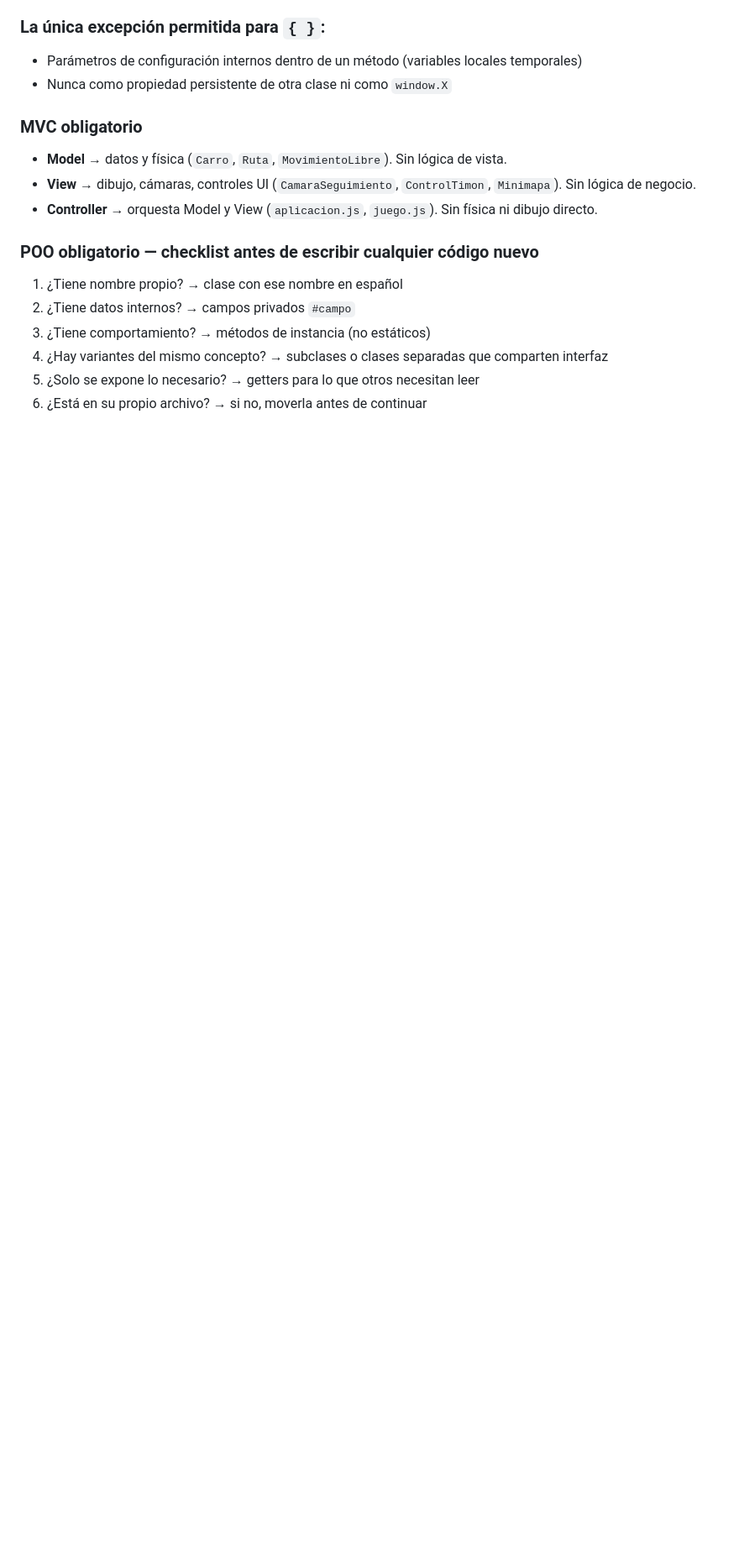
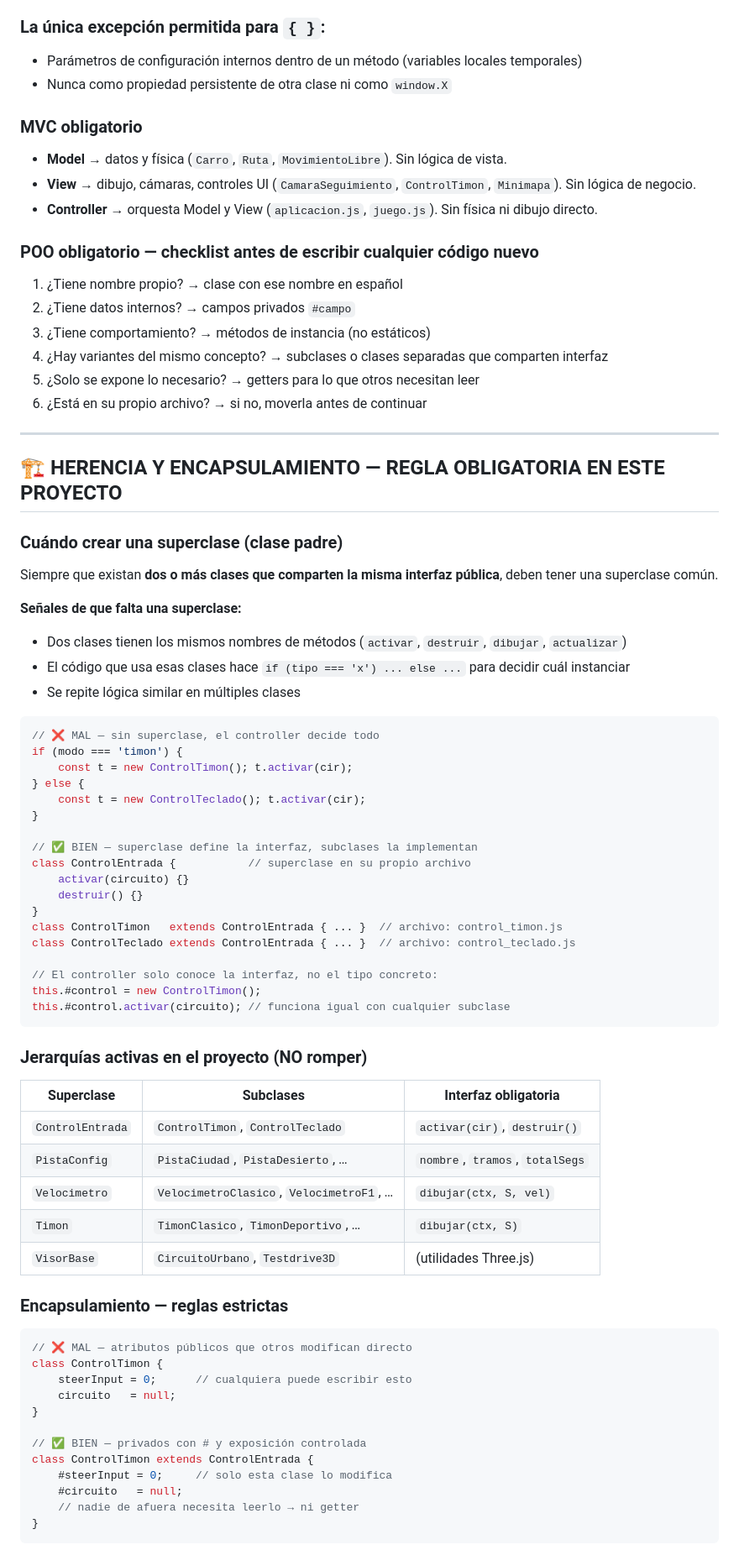
Before and after one commit to Juniors17904/Juniors17904, a Markdown page: CLAUDE.md, the part around one of its changes. Shown at 84% size. GitHub-like rendering; blank space fills up the shorter version.

Commit message:
docs(claude.md): sección herencia y encapsulamiento con jerarquías activas
- Cuándo crear superclase (señales, ejemplos mal vs bien)
- Tabla de jerarquías activas del proyecto (ControlEntrada, PistaConfig, etc.)
- Reglas estrictas de encapsulamiento con campos privados #
- Checklist de 6 puntos antes de agregar cualquier nueva clase

https://claude.ai/code/session_011PYTD5rJRvQ7j4SXPW6EBD

````diff
--- a/CLAUDE.md
+++ b/CLAUDE.md
@@ -97,3 +97,64 @@ class NivelCiudad extends Nivel {
 5. ¿Solo se expone lo necesario? → getters para lo que otros necesitan leer
 6. ¿Está en su propio archivo? → si no, moverla antes de continuar
 
+---
+
+## 🏗️ HERENCIA Y ENCAPSULAMIENTO — REGLA OBLIGATORIA EN ESTE PROYECTO
+
+### Cuándo crear una superclase (clase padre)
+
+Siempre que existan **dos o más clases que comparten la misma interfaz pública**, deben tener una superclase común.
+
+**Señales de que falta una superclase:**
+- Dos clases tienen los mismos nombres de métodos (`activar`, `destruir`, `dibujar`, `actualizar`)
+- El código que usa esas clases hace `if (tipo === 'x') ... else ...` para decidir cuál instanciar
+- Se repite lógica similar en múltiples clases
+
+```javascript
+// ❌ MAL — sin superclase, el controller decide todo
+if (modo === 'timon') {
+    const t = new ControlTimon(); t.activar(cir);
+} else {
+    const t = new ControlTeclado(); t.activar(cir);
+}
+
+// ✅ BIEN — superclase define la interfaz, subclases la implementan
+class ControlEntrada {           // superclase en su propio archivo
+    activar(circuito) {}
+    destruir() {}
+}
+class ControlTimon   extends ControlEntrada { ... }  // archivo: control_timon.js
+class ControlTeclado extends ControlEntrada { ... }  // archivo: control_teclado.js
+
+// El controller solo conoce la interfaz, no el tipo concreto:
+this.#control = new ControlTimon();
+this.#control.activar(circuito); // funciona igual con cualquier subclase
+```
+
+### Jerarquías activas en el proyecto (NO romper)
+
+| Superclase | Subclases | Interfaz obligatoria |
+|---|---|---|
+| `ControlEntrada` | `ControlTimon`, `ControlTeclado` | `activar(cir)`, `destruir()` |
+| `PistaConfig` | `PistaCiudad`, `PistaDesierto`, … | `nombre`, `tramos`, `totalSegs` |
+| `Velocimetro` | `VelocimetroClasico`, `VelocimetroF1`, … | `dibujar(ctx, S, vel)` |
+| `Timon` | `TimonClasico`, `TimonDeportivo`, … | `dibujar(ctx, S)` |
+| `VisorBase` | `CircuitoUrbano`, `Testdrive3D` | (utilidades Three.js) |
+
+### Encapsulamiento — reglas estrictas
+
+```javascript
+// ❌ MAL — atributos públicos que otros modifican directo
+class ControlTimon {
+    steerInput = 0;      // cualquiera puede escribir esto
+    circuito   = null;
+}
+
+// ✅ BIEN — privados con # y exposición controlada
+class ControlTimon extends ControlEntrada {
+    #steerInput = 0;     // solo esta clase lo modifica
+    #circuito   = null;
+    // nadie de afuera necesita leerlo → ni getter
+}
+```
+
````
Also changed, not shown: other parts of CLAUDE.md (+16 -0 lines).
